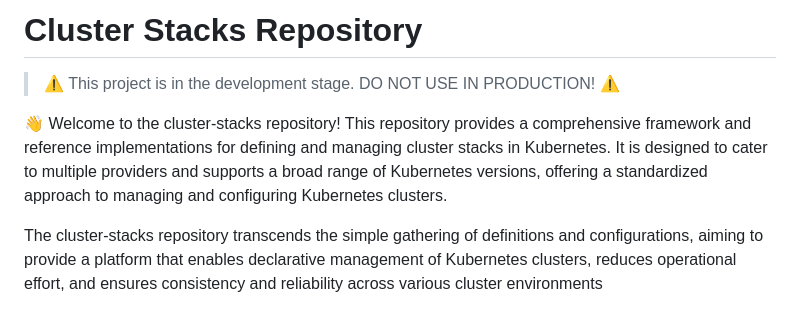
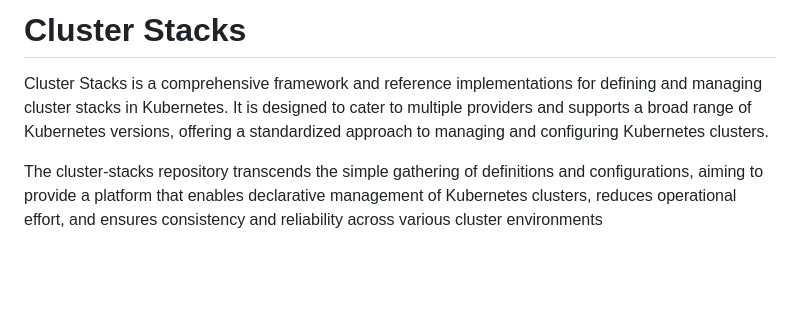
Before and after one commit to SovereignCloudStack/cluster-stacks, a Markdown page: README.md, the part around the change. GitHub-like rendering; blank space fills up the shorter version.

```diff
--- a/README.md
+++ b/README.md
@@ -1,7 +1,6 @@
-# Cluster Stacks Repository
-> :warning: This project is in the development stage. DO NOT USE IN PRODUCTION! :warning:
+# Cluster Stacks
 
-:wave: Welcome to the cluster-stacks repository! This repository provides a comprehensive framework and reference implementations for defining and managing cluster stacks in Kubernetes. It is designed to cater to multiple providers and supports a broad range of Kubernetes versions, offering a standardized approach to managing and configuring Kubernetes clusters.
+Cluster Stacks is a comprehensive framework and reference implementations for defining and managing cluster stacks in Kubernetes. It is designed to cater to multiple providers and supports a broad range of Kubernetes versions, offering a standardized approach to managing and configuring Kubernetes clusters.
 
 The cluster-stacks repository transcends the simple gathering of definitions and configurations, aiming to provide a platform that enables declarative management of Kubernetes clusters, reduces operational effort, and ensures consistency and reliability across various cluster environments
 
```
Also changed, not shown: docs/development.md (deleted, +0 -276 lines), docs/quickstart.md (added, +280 -0 lines).
